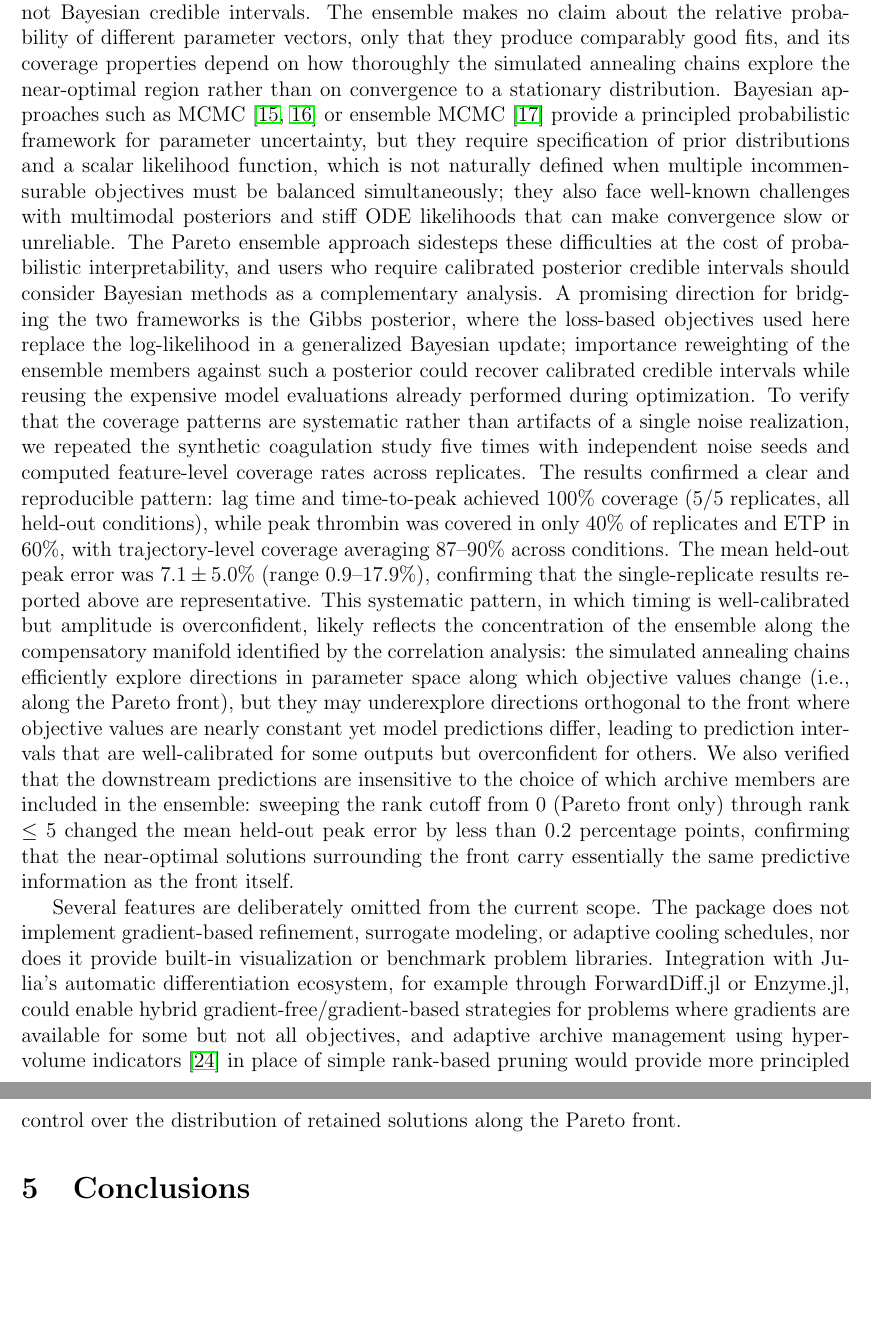
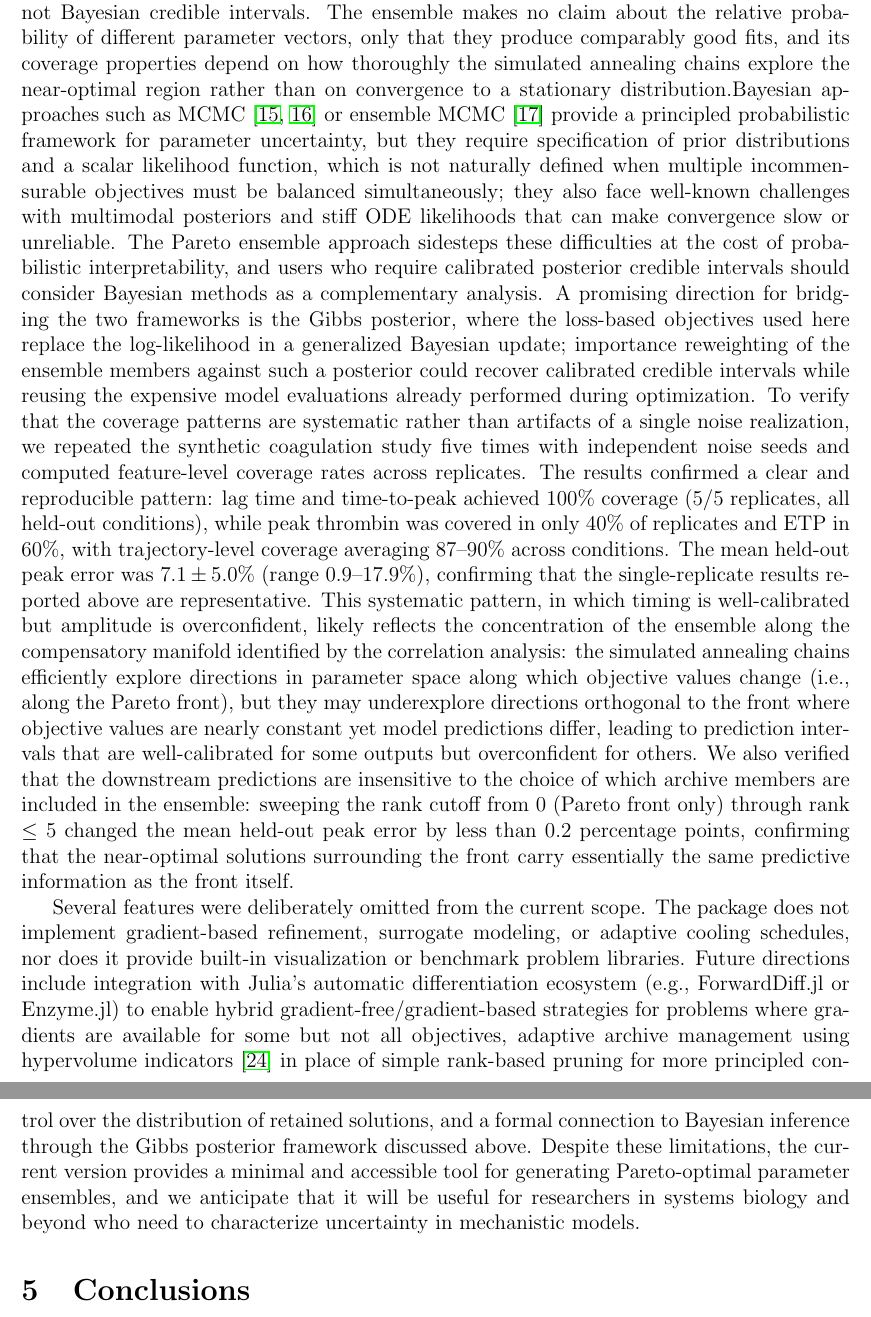
Before and after one commit to varnerlab/POETs.jl, a LaTeX paper (paper/arxiv/main.tex): two parts of pages 10 and 11 of 34, joined at a grey line, cut so that both start at the same text, the shorter picture padded with empty space. Compiled offline with pdfLaTeX.

Commit message:
Edit arxiv paper: tighten prose, fix tense, clarify definitions
- Rewrite intro closing paragraph with big-picture motivation
- Remove throat-clearing phrases and vague language throughout
- Fix tense inconsistencies in Results and Discussion (past for findings)
- Split comma-chained independent clauses into separate sentences
- Add inline definitions (HV, IGD, SSE, deGFP, multiplicative noise)
- Add Shin & Noireaux 2010 reference for deGFP
- Describe all parameters in words before giving symbols
- Add missing cooling rate to cell-free section
- Standardize figure reference pattern (whole-figure on first sentence)
- Add pseudocode cross-references from Methods subsections
- Rewrite Discussion limitations paragraph with future directions
- Various sentence-level clarity improvements

Co-Authored-By: Claude Opus 4.6 (1M context) <noreply@anthropic.com>

```diff
--- a/paper/arxiv/main.tex
+++ b/paper/arxiv/main.tex
@@ -172,21 +172,9 @@ We presented ParetoEnsembles.jl, a lightweight Julia implementation of Pareto Op
 
 The biological applications presented here illustrate the strengths of the package, and highlight why ensemble-based parameter estimation is different from conventional single-point optimization. The cell-free gene expression example demonstrated that even a small model with five parameters and two objectives revealed meaningful trade-offs when fitted to real experimental data, and the coagulation cascade example showed that the approach scaled to larger systems, with ten parameters spanning six orders of magnitude, and three competing objectives. A central finding of the coagulation study was that accurate model predictions do not require accurate parameter recovery: the ensemble predicted thrombin generation at held-out TF concentrations to within 6--7\% of the true peak even though individual rate constants were off by as much as fivefold, because the pairwise parameter correlations revealed extensive compensatory structure; many different parameter combinations produced nearly identical thrombin trajectories. This compensatory manifold would be invisible to single-point estimation methods, which return one parameter vector with no indication of how tightly the data constrain it. The held-out validation also exposed a limitation: while the ensemble correctly predicted the timing of thrombin generation (lag time covered at all conditions), it showed a systematic positive bias in peak amplitude and ETP with confidence intervals that were too tight to achieve nominal coverage, suggesting that additional data types, such as measurements of upstream intermediates or different experimental readouts, would be needed to fully constrain the amplitude of the thrombin burst. This controlled experiment validated the algorithm's ability to explore the trade-off surface and provided a ground-truth benchmark for assessing coverage and identifiability, but it did not test robustness to model misspecification. To address this, we repeated the study with six fixed rate constants perturbed by $\pm 30\%$ so that the fitting model was misspecified (\cref{sec:si_misspec}); the ensemble still predicted held-out peak thrombin to within 4--6\%, though trajectory-level coverage degraded to 31--48\%, confirming that the approach is robust to moderate structural error while revealing that parametric uncertainty quantification alone cannot account for model inadequacy. The hemophilia~A simulations demonstrated that the ensemble can propagate parametric uncertainty through clinically relevant perturbations, with prediction intervals that widen as the system is driven further from training conditions and that correctly bracket the true trajectories even when the underlying parameters are individually poorly identified. These capabilities illustrate why ensemble methods are valuable in applications where model predictions inform consequential decisions. They provide a template for how ParetoEnsembles.jl can be used in practice. The hyperparameter sensitivity analysis (\cref{sec:si_sensitivity}) further showed that the algorithm was robust to the choice of rank cutoff, cooling rate, and iterations per temperature, so that users can adopt the default settings without extensive tuning. The convergence trace feature provided a built-in diagnostic for monitoring whether the annealing schedule was sufficient.
 
-The ensemble produced by ParetoEnsembles.jl is not a Bayesian posterior distribution.
-The ensemble is a collection of parameter vectors that are near-optimal with respect to multiple objectives, selected by simulated annealing with rank-based acceptance; it does not correspond to samples from a probability distribution conditioned on the data, and the 95\% intervals reported throughout this paper are empirical quantiles of the ensemble predictions, not Bayesian credible intervals.
-The ensemble makes no claim about the relative probability of different parameter vectors, only that they produce comparably good fits, and its coverage properties depend on how thoroughly the simulated annealing chains explore the near-optimal region rather than on convergence to a stationary distribution.
-Bayesian approaches such as MCMC~\cite{Carpenter2017,Ge2018} or ensemble MCMC~\cite{ForemanMackey2013} provide a principled probabilistic framework for parameter uncertainty, but they require specification of prior distributions and a scalar likelihood function, which is not naturally defined when multiple incommensurable objectives must be balanced simultaneously; they also face well-known challenges with multimodal posteriors and stiff ODE likelihoods that can make convergence slow or unreliable.
-The Pareto ensemble approach sidesteps these difficulties at the cost of probabilistic interpretability, and users who require calibrated posterior credible intervals should consider Bayesian methods as a complementary analysis.
-A promising direction for bridging the two frameworks is the Gibbs posterior, where the loss-based objectives used here replace the log-likelihood in a generalized Bayesian update; importance reweighting of the ensemble members against such a posterior could recover calibrated credible intervals while reusing the expensive model evaluations already performed during optimization.
-To verify that the coverage patterns are systematic rather than artifacts of a single noise realization, we repeated the synthetic coagulation study five times with independent noise seeds and computed feature-level coverage rates across replicates.
-The results confirmed a clear and reproducible pattern: lag time and time-to-peak achieved 100\% coverage (5/5 replicates, all held-out conditions), while peak thrombin was covered in only 40\% of replicates and ETP in 60\%, with trajectory-level coverage averaging 87--90\% across conditions.
-The mean held-out peak error was $7.1 \pm 5.0$\% (range 0.9--17.9\%), confirming that the single-replicate results reported above are representative.
-This systematic pattern, in which timing is well-calibrated but amplitude is overconfident, likely reflects the concentration of the ensemble along the compensatory manifold identified by the correlation analysis: the simulated annealing chains efficiently explore directions in parameter space along which objective values change (i.e., along the Pareto front), but they may underexplore directions orthogonal to the front where objective values are nearly constant yet model predictions differ, leading to prediction intervals that are well-calibrated for some outputs but overconfident for others.
-We also verified that the downstream predictions are insensitive to the choice of which archive members are included in the ensemble: sweeping the rank cutoff from 0 (Pareto front only) through rank $\leq 5$ changed the mean held-out peak error by less than 0.2 percentage points, confirming that the near-optimal solutions surrounding the front carry essentially the same predictive information as the front itself.
+The ensemble produced by ParetoEnsembles.jl is not a Bayesian posterior distribution. The ensemble is a collection of parameter vectors that are near-optimal with respect to multiple objectives, selected by simulated annealing with rank-based acceptance; it does not correspond to samples from a probability distribution conditioned on the data, and the 95\% intervals reported throughout this paper are empirical quantiles of the ensemble predictions, not Bayesian credible intervals. The ensemble makes no claim about the relative probability of different parameter vectors, only that they produce comparably good fits, and its coverage properties depend on how thoroughly the simulated annealing chains explore the near-optimal region rather than on convergence to a stationary distribution.Bayesian approaches such as MCMC~\cite{Carpenter2017,Ge2018} or ensemble MCMC~\cite{ForemanMackey2013} provide a principled probabilistic framework for parameter uncertainty, but they require specification of prior distributions and a scalar likelihood function, which is not naturally defined when multiple incommensurable objectives must be balanced simultaneously; they also face well-known challenges with multimodal posteriors and stiff ODE likelihoods that can make convergence slow or unreliable. The Pareto ensemble approach sidesteps these difficulties at the cost of probabilistic interpretability, and users who require calibrated posterior credible intervals should consider Bayesian methods as a complementary analysis. A promising direction for bridging the two frameworks is the Gibbs posterior, where the loss-based objectives used here replace the log-likelihood in a generalized Bayesian update; importance reweighting of the ensemble members against such a posterior could recover calibrated credible intervals while reusing the expensive model evaluations already performed during optimization. To verify that the coverage patterns are systematic rather than artifacts of a single noise realization, we repeated the synthetic coagulation study five times with independent noise seeds and computed feature-level coverage rates across replicates. The results confirmed a clear and reproducible pattern: lag time and time-to-peak achieved 100\% coverage (5/5 replicates, all held-out conditions), while peak thrombin was covered in only 40\% of replicates and ETP in 60\%, with trajectory-level coverage averaging 87--90\% across conditions. The mean held-out peak error was $7.1 \pm 5.0$\% (range 0.9--17.9\%), confirming that the single-replicate results reported above are representative. This systematic pattern, in which timing is well-calibrated but amplitude is overconfident, likely reflects the concentration of the ensemble along the compensatory manifold identified by the correlation analysis: the simulated annealing chains efficiently explore directions in parameter space along which objective values change (i.e., along the Pareto front), but they may underexplore directions orthogonal to the front where objective values are nearly constant yet model predictions differ, leading to prediction intervals that are well-calibrated for some outputs but overconfident for others. We also verified that the downstream predictions are insensitive to the choice of which archive members are included in the ensemble: sweeping the rank cutoff from 0 (Pareto front only) through rank $\leq 5$ changed the mean held-out peak error by less than 0.2 percentage points, confirming that the near-optimal solutions surrounding the front carry essentially the same predictive information as the front itself.
 
-Several features are deliberately omitted from the current scope.
-The package does not implement gradient-based refinement, surrogate modeling, or adaptive cooling schedules, nor does it provide built-in visualization or benchmark problem libraries.
-Integration with Julia's automatic differentiation ecosystem, for example through ForwardDiff.jl or Enzyme.jl, could enable hybrid gradient-free/gradient-based strategies for problems where gradients are available for some but not all objectives, and adaptive archive management using hypervolume indicators~\cite{Zitzler2003} in place of simple rank-based pruning would provide more principled control over the distribution of retained solutions along the Pareto front.
+Several features were deliberately omitted from the current scope. The package does not implement gradient-based refinement, surrogate modeling, or adaptive cooling schedules, nor does it provide built-in visualization or benchmark problem libraries. Future directions include integration with Julia's automatic differentiation ecosystem (e.g., ForwardDiff.jl or Enzyme.jl) to enable hybrid gradient-free/gradient-based strategies for problems where gradients are available for some but not all objectives, adaptive archive management using hypervolume indicators~\cite{Zitzler2003} in place of simple rank-based pruning for more principled control over the distribution of retained solutions, and a formal connection to Bayesian inference through the Gibbs posterior framework discussed above. Despite these limitations, the current version provides a minimal and accessible tool for generating Pareto-optimal parameter ensembles, and we anticipate that it will be useful for researchers in systems biology and beyond who need to characterize uncertainty in mechanistic models.
 
 % ============================================================
 \section{Conclusions}\label{sec:conclusions}
```
